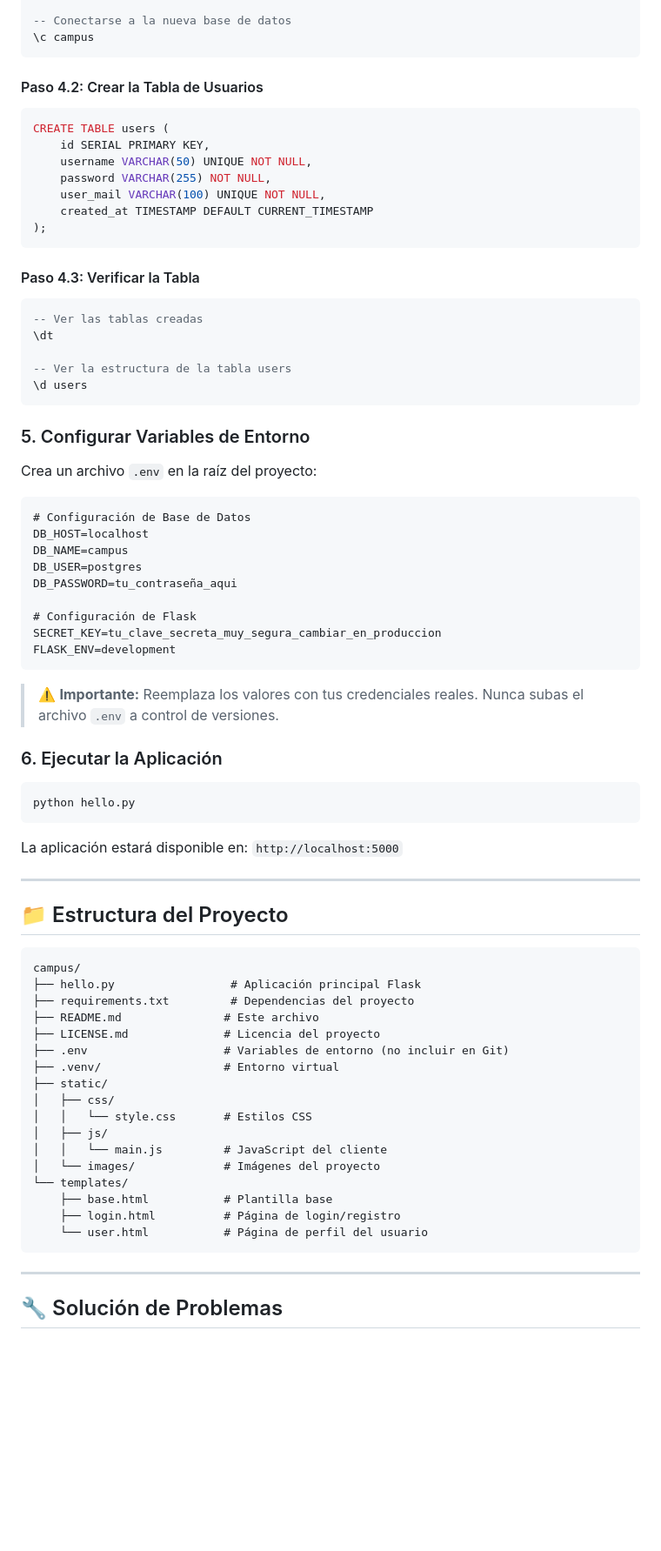
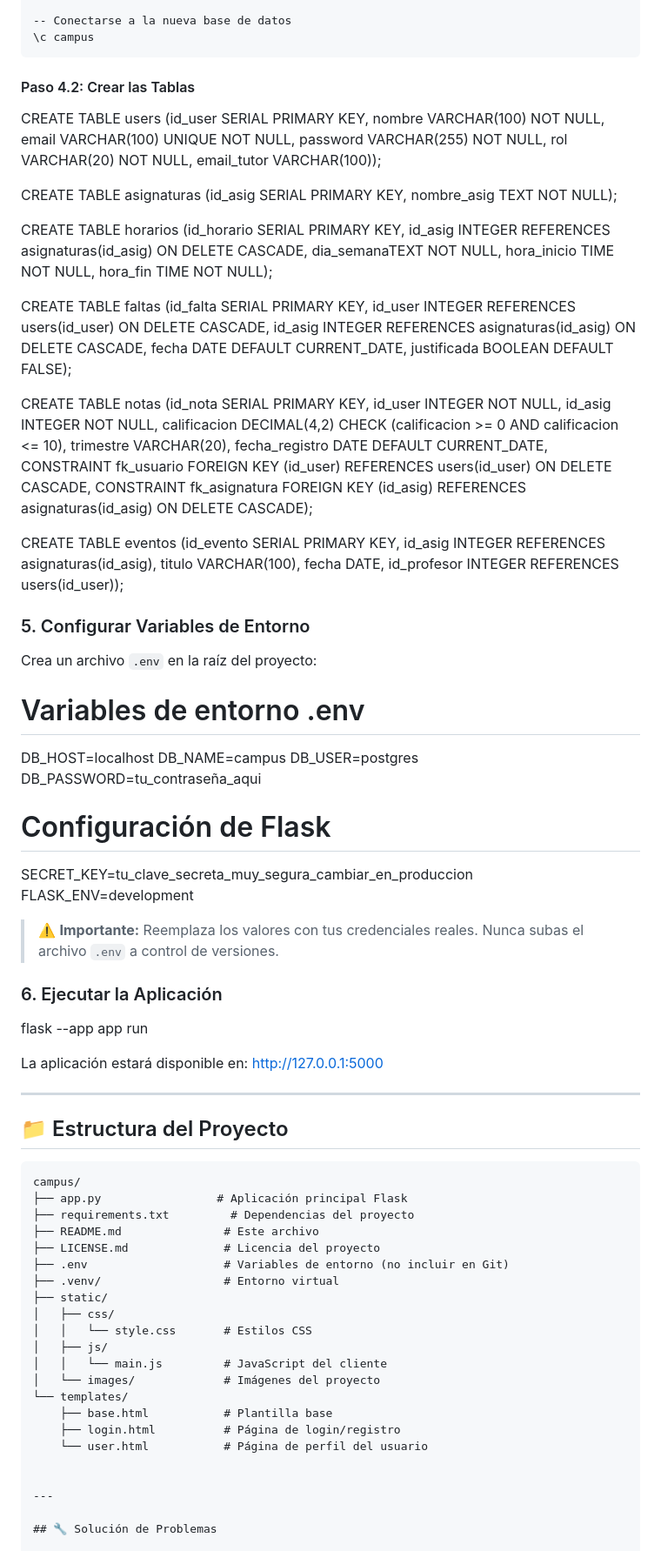
Before and after one commit to desireekonectia-coder/campus, a Markdown page: README.md, the part around one of its changes. Shown at 87% size. Drawn GitHub-style; blank space fills up the shorter version.

Commit message:
Actualización del README

````diff
--- a/README.md
+++ b/README.md
@@ -80,34 +83,28 @@ CREATE DATABASE campus;
 \c campus
 ```
 
-#### Paso 4.2: Crear la Tabla de Usuarios
+#### Paso 4.2: Crear las Tablas
 
-```sql
-CREATE TABLE users (
-    id SERIAL PRIMARY KEY,
-    username VARCHAR(50) UNIQUE NOT NULL,
-    password VARCHAR(255) NOT NULL,
-    user_mail VARCHAR(100) UNIQUE NOT NULL,
-    created_at TIMESTAMP DEFAULT CURRENT_TIMESTAMP
-);
-```
 
-#### Paso 4.3: Verificar la Tabla
+CREATE TABLE users (id_user SERIAL PRIMARY KEY, nombre VARCHAR(100) NOT NULL, email VARCHAR(100) UNIQUE NOT NULL, password VARCHAR(255) NOT NULL, rol VARCHAR(20) NOT NULL, email_tutor VARCHAR(100));
 
-```sql
--- Ver las tablas creadas
-\dt
+CREATE TABLE asignaturas (id_asig SERIAL PRIMARY KEY, nombre_asig TEXT NOT NULL);
 
--- Ver la estructura de la tabla users
-\d users
-```
+CREATE TABLE horarios (id_horario SERIAL PRIMARY KEY, id_asig INTEGER REFERENCES asignaturas(id_asig) ON DELETE CASCADE, dia_semanaTEXT NOT NULL, hora_inicio TIME NOT NULL, hora_fin TIME NOT NULL);
+
+CREATE TABLE faltas (id_falta SERIAL PRIMARY KEY, id_user INTEGER REFERENCES users(id_user) ON DELETE CASCADE, id_asig INTEGER REFERENCES asignaturas(id_asig) ON DELETE CASCADE, fecha DATE DEFAULT CURRENT_DATE, justificada BOOLEAN DEFAULT FALSE);
+
+CREATE TABLE nоtas (id_nota SERIAL PRIMARY KEY, id_user INTEGER NOT NULL, id_asig INTEGER NOT NULL, calificacion DECIMAL(4,2) CHECK (calificacion >= 0 AND calificacion <= 10), trimestre VARCHAR(20), fecha_registro DATE DEFAULT CURRENT_DATE, CONSTRAINT fk_usuario FOREIGN KEY (id_user) REFERENCES users(id_user) ON DELETE CASCADE, CONSTRAINT fk_asignatura FOREIGN KEY (id_asig) REFERENCES asignaturas(id_asig) ON DELETE CASCADE);
+
+CREATE TABLE eventos (id_evento SERIAL PRIMARY KEY, id_asig INTEGER REFERENCES asignaturas(id_asig), titulo VARCHAR(100), fecha DATE, id_profesor INTEGER REFERENCES users(id_user));
+
 
 ### 5. Configurar Variables de Entorno
 
 Crea un archivo `.env` en la raíz del proyecto:
 
-```plaintext
-# Configuración de Base de Datos
+
+# Variables de entorno .env
 DB_HOST=localhost
 DB_NAME=campus
 DB_USER=postgres
@@ -116,17 +113,17 @@ DB_PASSWORD=tu_contraseña_aqui
 # Configuración de Flask
 SECRET_KEY=tu_clave_secreta_muy_segura_cambiar_en_produccion
 FLASK_ENV=development
-```
+
 
 > ⚠️ **Importante:** Reemplaza los valores con tus credenciales reales. Nunca subas el archivo `.env` a control de versiones.
 
 ### 6. Ejecutar la Aplicación
 
-```bash
-python hello.py
-```
 
-La aplicación estará disponible en: `http://localhost:5000`
+flask --app app run
+
+
+La aplicación estará disponible en: http://127.0.0.1:5000
 
 ---
 
@@ -134,7 +131,7 @@ La aplicación estará disponible en: `http://localhost:5000`
 
 ```
 campus/
-├── hello.py                 # Aplicación principal Flask
+├── app.py                 # Aplicación principal Flask
 ├── requirements.txt         # Dependencias del proyecto
 ├── README.md               # Este archivo
 ├── LICENSE.md              # Licencia del proyecto
@@ -150,7 +147,7 @@ campus/
     ├── base.html           # Plantilla base
     ├── login.html          # Página de login/registro
     └── user.html           # Página de perfil del usuario
-```
+
 
 ---
 
````
Also changed, not shown: other parts of README.md (+10 -7 lines).
